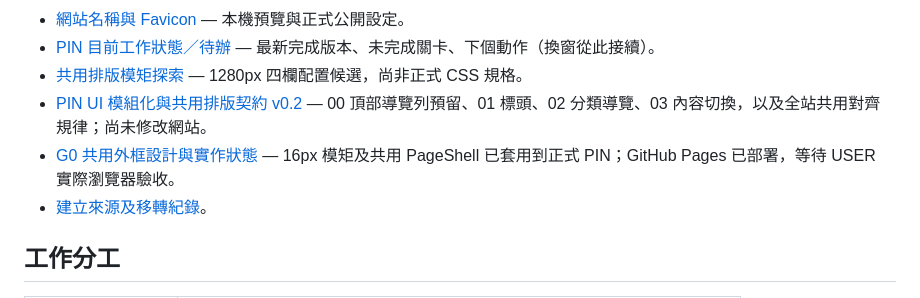
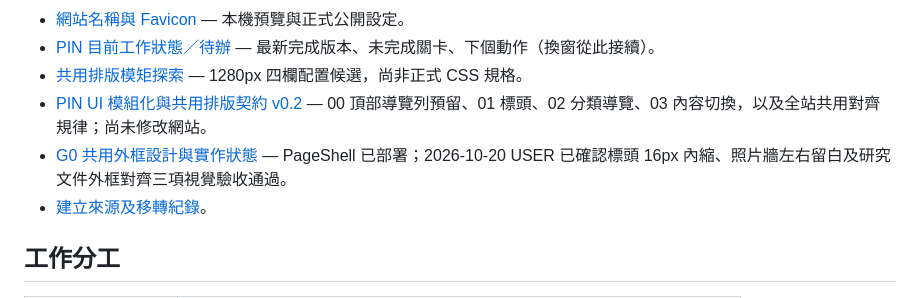
Before and after one commit to thedoorw/PIN, a Markdown page: README.md, the part around the change. Rendered like a GitHub page.

Commit message:
docs(pin): reflect USER accepted G0 alignment in README

```diff
--- a/README.md
+++ b/README.md
@@ -15,7 +15,7 @@
 - [PIN 目前工作狀態／待辦](./governance/PIN_UI_PENDING_REVIEW_20261011.md) — 最新完成版本、未完成關卡、下個動作（換窗從此接續）。
 - [共用排版模矩探索](./governance/PIN_SHARED_LAYOUT_GRID_EXPLORATION.md) — 1280px 四欄配置候選，尚非正式 CSS 規格。
 - [PIN UI 模組化與共用排版契約 v0.2](./governance/PIN_UI_MODULE_LAYOUT_CONTRACT_v0.2.md) — 00 頂部導覽列預留、01 標頭、02 分類導覽、03 內容切換，以及全站共用對齊規律；尚未修改網站。
-- [G0 共用外框設計與實作狀態](./governance/PIN_G0_SHARED_SHELL_DESIGN_v0.1.md) — 16px 模矩及共用 PageShell 已套用到正式 PIN；GitHub Pages 已部署，等待 USER 實際瀏覽器驗收。
+- [G0 共用外框設計與實作狀態](./governance/PIN_G0_SHARED_SHELL_DESIGN_v0.1.md) — PageShell 已部署；2026-10-20 USER 已確認標頭 16px 內縮、照片牆左右留白及研究文件外框對齊三項視覺驗收通過。
 - [建立來源及移轉紀錄](./research/ORIGIN_AND_MIGRATION_20261011.md)。
 
 ## 工作分工
```
